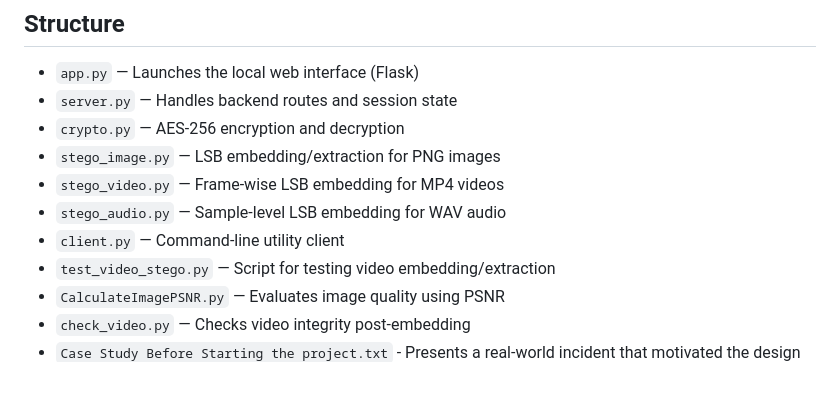
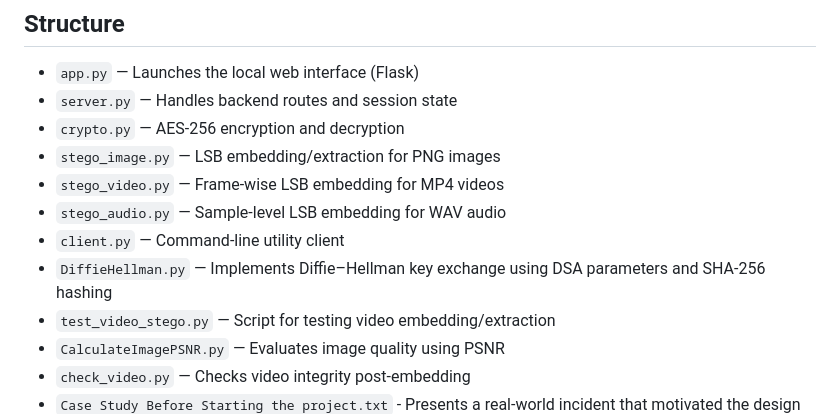
Before and after one commit to Xingzhi-031/COMP6441-Project, a Markdown page: README.md, the part around the change. Rendered like a GitHub page; blank space fills up the shorter version.

Commit message:
Update README.md for DH key

```diff
--- a/README.md
+++ b/README.md
@@ -15,6 +15,7 @@ It uses AES-256 encryption and the Least Significant Bit (LSB) technology to emb
 - `stego_video.py` — Frame-wise LSB embedding for MP4 videos
 - `stego_audio.py` — Sample-level LSB embedding for WAV audio
 - `client.py` — Command-line utility client
+- `DiffieHellman.py` — Implements Diffie–Hellman key exchange using DSA parameters and SHA-256 hashing
 - `test_video_stego.py` — Script for testing video embedding/extraction
 - `CalculateImagePSNR.py` — Evaluates image quality using PSNR
 - `check_video.py` — Checks video integrity post-embedding
```
